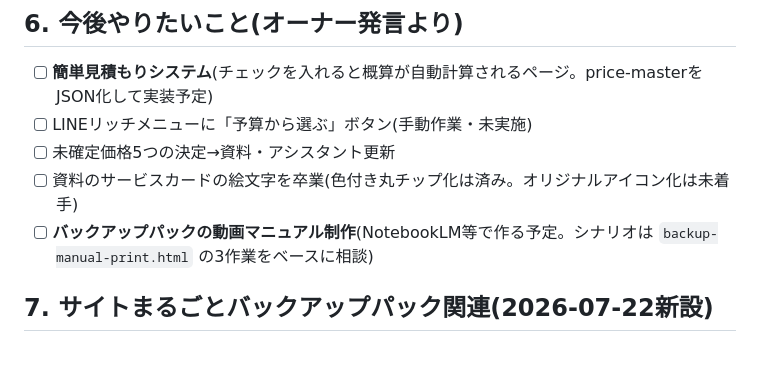
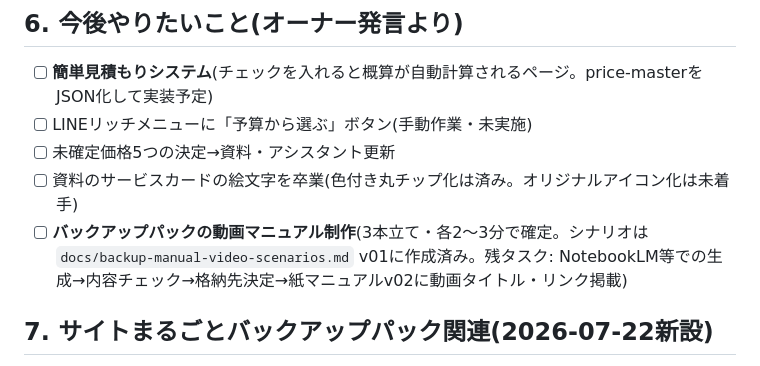
Before and after one commit to 810eigo-droid/TAF-V2meta-LP, a Markdown page: docs/session-handoff.md, the part around the change. Drawn GitHub-style.

Commit message:
動画マニュアルのシナリオ集v01を作成(3本立て・各2〜3分・タイトル付き)
- docs/backup-manual-video-scenarios.md: 作業1〜3に対応する3本の台本(シーン・画面・ナレーション表)+共通トーンルール+NotebookLM生成時のメモ
- session-handoff.md: 動画制作タスクの進捗を更新

```diff
--- a/docs/session-handoff.md
+++ b/docs/session-handoff.md
@@ -64,7 +64,7 @@
 - [ ] LINEリッチメニューに「予算から選ぶ」ボタン(手動作業・未実施)
 - [ ] 未確定価格5つの決定→資料・アシスタント更新
 - [ ] 資料のサービスカードの絵文字を卒業(色付き丸チップ化は済み。オリジナルアイコン化は未着手)
-- [ ] **バックアップパックの動画マニュアル制作**(NotebookLM等で作る予定。シナリオは `backup-manual-print.html` の3作業をベースに相談)
+- [ ] **バックアップパックの動画マニュアル制作**(3本立て・各2〜3分で確定。シナリオは `docs/backup-manual-video-scenarios.md` v01に作成済み。残タスク: NotebookLM等での生成→内容チェック→格納先決定→紙マニュアルv02に動画タイトル・リンク掲載)
 
 ## 7. サイトまるごとバックアップパック関連(2026-07-22新設)
 
```
Also changed, not shown: docs/backup-manual-video-scenarios.md (added, +80 -0 lines).
